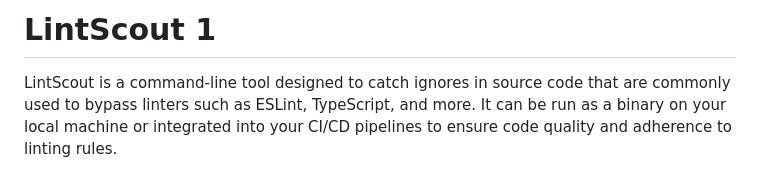
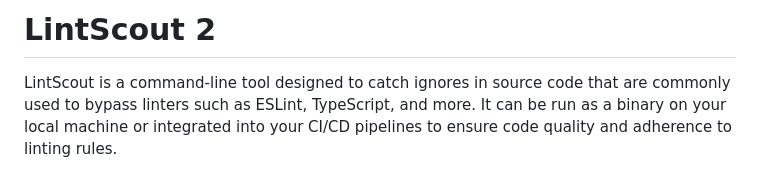
Before and after one commit to eladbash/LintScout, a Markdown page: README.md, the part around the change. GitHub-like rendering.

```diff
--- a/README.md
+++ b/README.md
@@ -1,4 +1,4 @@
-# LintScout  1
+# LintScout  2
 LintScout is a command-line tool designed to catch ignores in source code that are commonly used to bypass linters such as ESLint, TypeScript, and more. It can be run as a binary on your local machine or integrated into your CI/CD pipelines to ensure code quality and adherence to linting rules.
 
 ## Features
```
